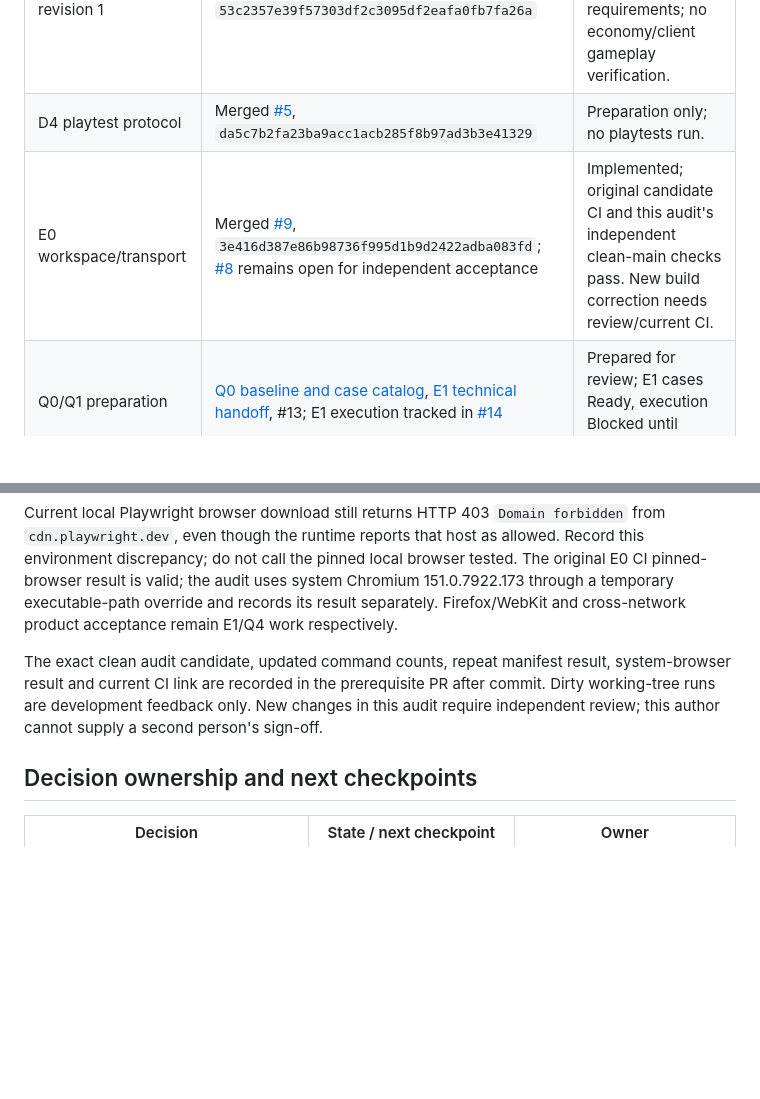
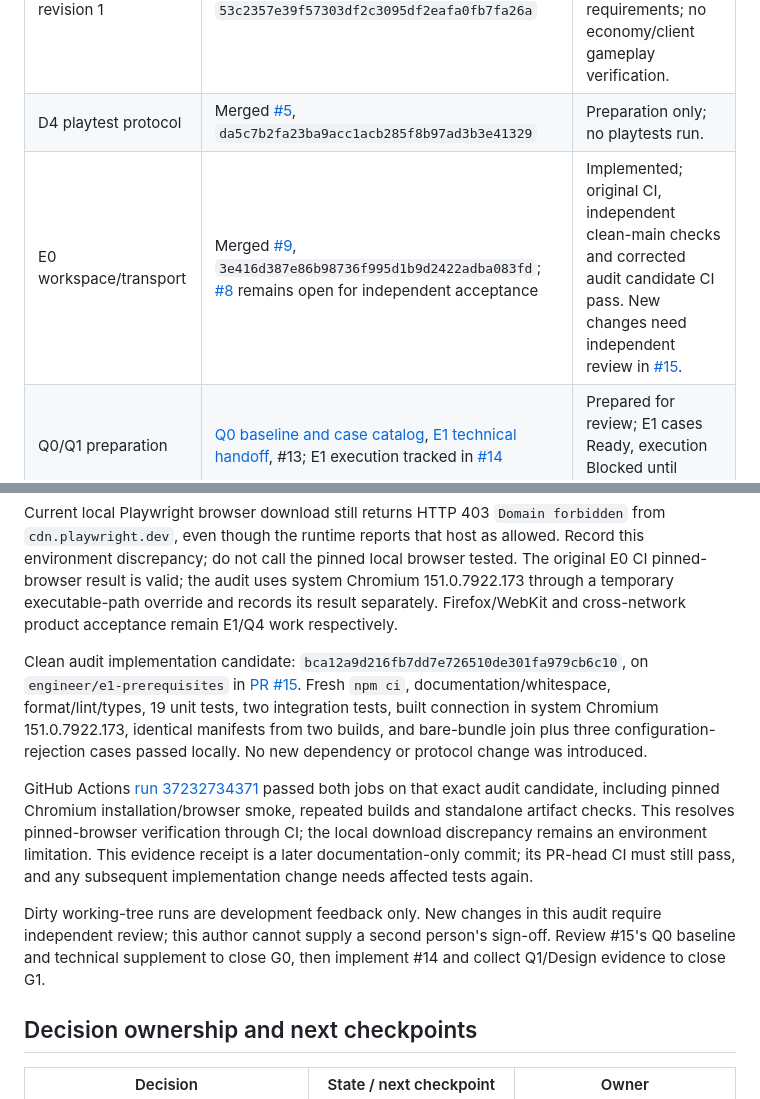
Before and after one commit to MyNameIs-Nigel/packetscrapp, a Markdown page: docs/PROGRESS.md, 2 parts joined by grey strips. GitHub-like rendering; blank space fills up the shorter version.

Commit message:
docs(qa): record clean E0 audit candidate and passing CI

```diff
--- a/docs/PROGRESS.md
+++ b/docs/PROGRESS.md
@@ -10,7 +10,7 @@ Audit date: 2026-10-04 UTC. Repository base: `53c2357e39f57303df2c3095df2eafa0fb
 | D1 movement/map revision 1 | Merged [#4](https://github.com/MyNameIs-Nigel/packetscrapp/pull/4), `6221df4354e04ebfde3e903d33480765994f8aa7`; PR records Engineering/QA contract review, including seed replay and unowned visibility | Accepted input for E1; no movement implementation. |
 | D1 economy and UI revision 1 | Merged [#7](https://github.com/MyNameIs-Nigel/packetscrapp/pull/7), `0f1aad1`; [#6](https://github.com/MyNameIs-Nigel/packetscrapp/pull/6), `53c2357e39f57303df2c3095df2eafa0fb7fa26a` | Contracts delivered for later E3/Q2 and current focus requirements; no economy/client gameplay verification. |
 | D4 playtest protocol | Merged [#5](https://github.com/MyNameIs-Nigel/packetscrapp/pull/5), `da5c7b2fa23ba9acc1acb285f8b97ad3b3e41329` | Preparation only; no playtests run. |
-| E0 workspace/transport | Merged [#9](https://github.com/MyNameIs-Nigel/packetscrapp/pull/9), `3e416d387e86b98736f995d1b9d2422adba083fd`; [#8](https://github.com/MyNameIs-Nigel/packetscrapp/issues/8) remains open for independent acceptance | Implemented; original candidate CI and this audit's independent clean-main checks pass. New build correction needs review/current CI. |
+| E0 workspace/transport | Merged [#9](https://github.com/MyNameIs-Nigel/packetscrapp/pull/9), `3e416d387e86b98736f995d1b9d2422adba083fd`; [#8](https://github.com/MyNameIs-Nigel/packetscrapp/issues/8) remains open for independent acceptance | Implemented; original CI, independent clean-main checks and corrected audit candidate CI pass. New changes need independent review in [#15](https://github.com/MyNameIs-Nigel/packetscrapp/pull/15). |
 | Q0/Q1 preparation | [Q0 baseline and case catalog](qa/Q0_Q1_PLAN.md), [E1 technical handoff](engineer/E1_HANDOFF.md), #13; E1 execution tracked in [#14](https://github.com/MyNameIs-Nigel/packetscrapp/issues/14) | Prepared for review; E1 cases Ready, execution Blocked until implemented. |
 | E1–E7 / Q1 gameplay–Q6 | Phase plans plus #14 | Planned; no real game movement, matches, regional deployment or release evidence. |
 
@@ -36,7 +36,11 @@ GitHub Actions [run 37184966797](https://github.com/MyNameIs-Nigel/packetscrapp/
 
 Current local Playwright browser download still returns HTTP 403 `Domain forbidden` from `cdn.playwright.dev`, even though the runtime reports that host as allowed. Record this environment discrepancy; do not call the pinned local browser tested. The original E0 CI pinned-browser result is valid; the audit uses system Chromium 151.0.7922.173 through a temporary executable-path override and records its result separately. Firefox/WebKit and cross-network product acceptance remain E1/Q4 work respectively.
 
-The exact clean audit candidate, updated command counts, repeat manifest result, system-browser result and current CI link are recorded in the prerequisite PR after commit. Dirty working-tree runs are development feedback only. New changes in this audit require independent review; this author cannot supply a second person's sign-off.
+Clean audit implementation candidate: `bca12a9d216fb7dd7e726510de301fa979cb6c10`, on `engineer/e1-prerequisites` in [PR #15](https://github.com/MyNameIs-Nigel/packetscrapp/pull/15). Fresh `npm ci`, documentation/whitespace, format/lint/types, 19 unit tests, two integration tests, built connection in system Chromium 151.0.7922.173, identical manifests from two builds, and bare-bundle join plus three configuration-rejection cases passed locally. No new dependency or protocol change was introduced.
+
+GitHub Actions [run 37232734371](https://github.com/MyNameIs-Nigel/packetscrapp/actions/runs/37232734371) passed both jobs on that exact audit candidate, including pinned Chromium installation/browser smoke, repeated builds and standalone artifact checks. This resolves pinned-browser verification through CI; the local download discrepancy remains an environment limitation. This evidence receipt is a later documentation-only commit; its PR-head CI must still pass, and any subsequent implementation change needs affected tests again.
+
+Dirty working-tree runs are development feedback only. New changes in this audit require independent review; this author cannot supply a second person's sign-off. Review #15's Q0 baseline and technical supplement to close G0, then implement #14 and collect Q1/Design evidence to close G1.
 
 ## Decision ownership and next checkpoints
 
```
